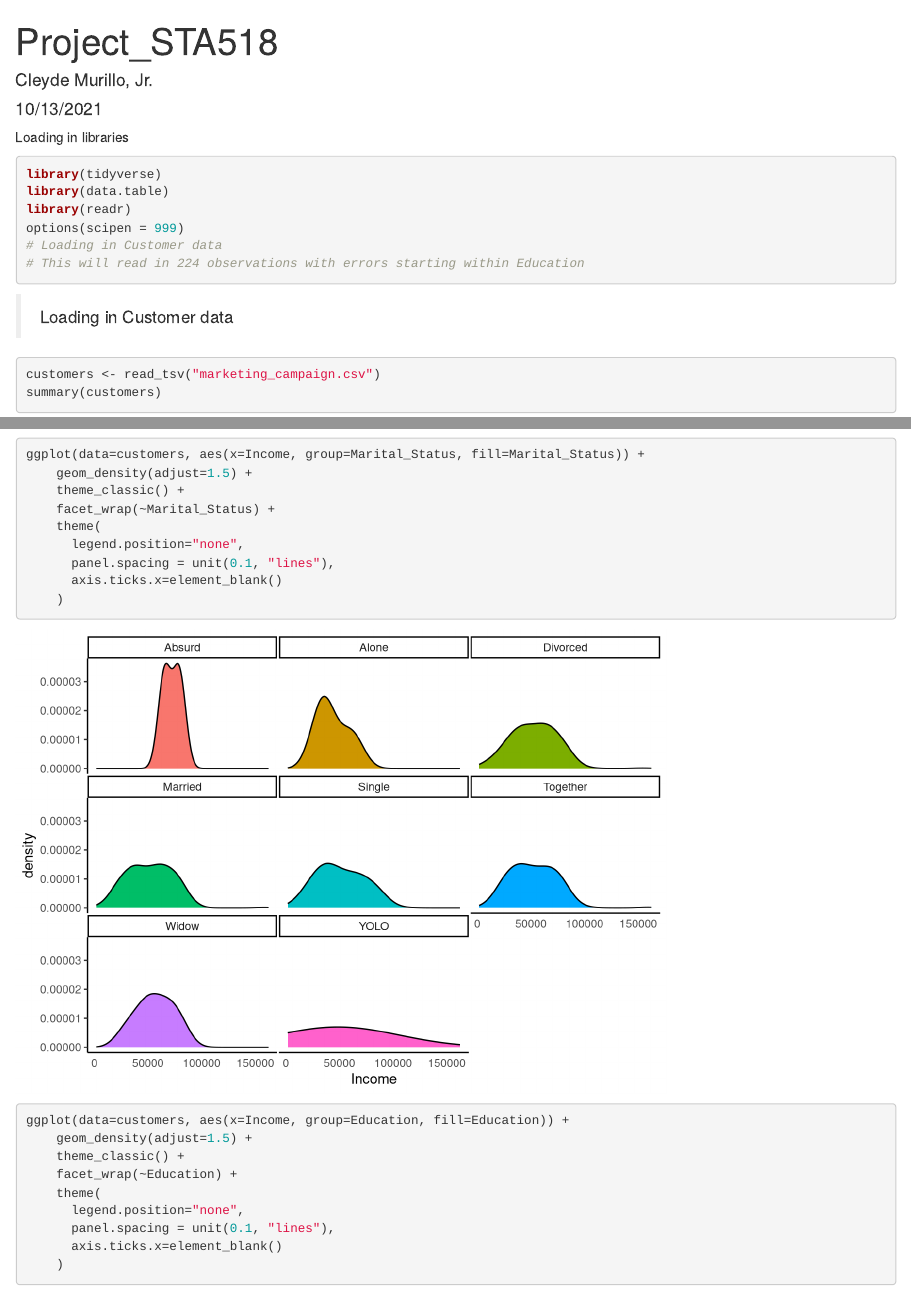
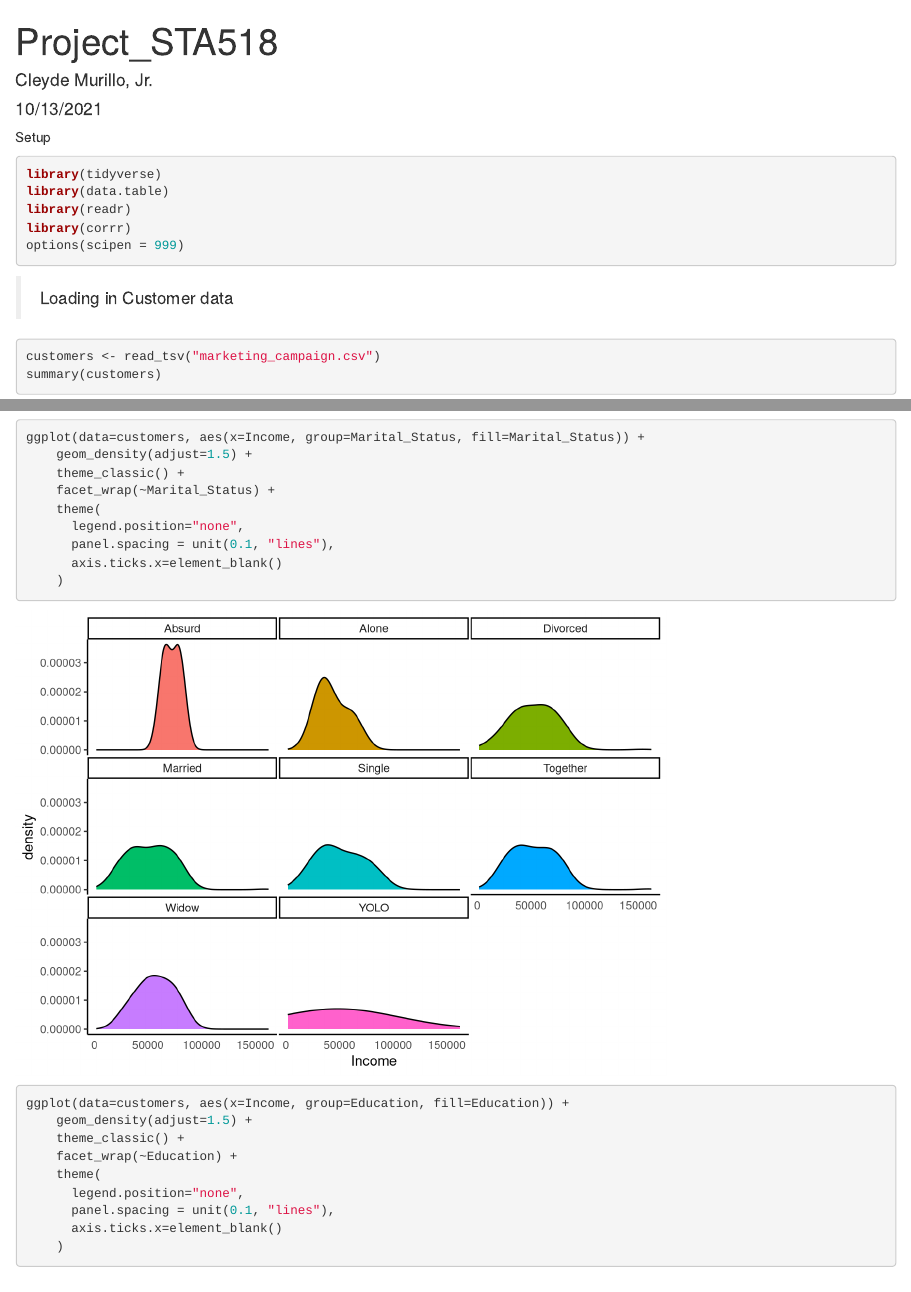
Before and after one commit to murillocGVSU/STA518_SemesterProject, an R Markdown document (Project_STA518.Rmd): the page in a window 1100 px wide, from its top, and a second part further down, joined at a grey line. Rendered offline with R 4.5, knitr and Pandoc, with nearby package versions; some code elsewhere in the file could not run offline.

Commit message:
Updating project, yay.

````diff
--- a/Project_STA518.Rmd
+++ b/Project_STA518.Rmd
@@ -7,15 +7,14 @@ output:
     df_print: paged
 ---
 
-Loading in libraries
+Setup
 
 ```{r setup, message = FALSE}
 library(tidyverse)
 library(data.table)
 library(readr)
+library(corrr)
 options(scipen = 999)
-# Loading in Customer data
-# This will read in 224 observations with errors starting within Education
 ```
 
 > Loading in Customer data
````
Also changed, not shown: Project_STA518.Rmd (9 more changed lines).
